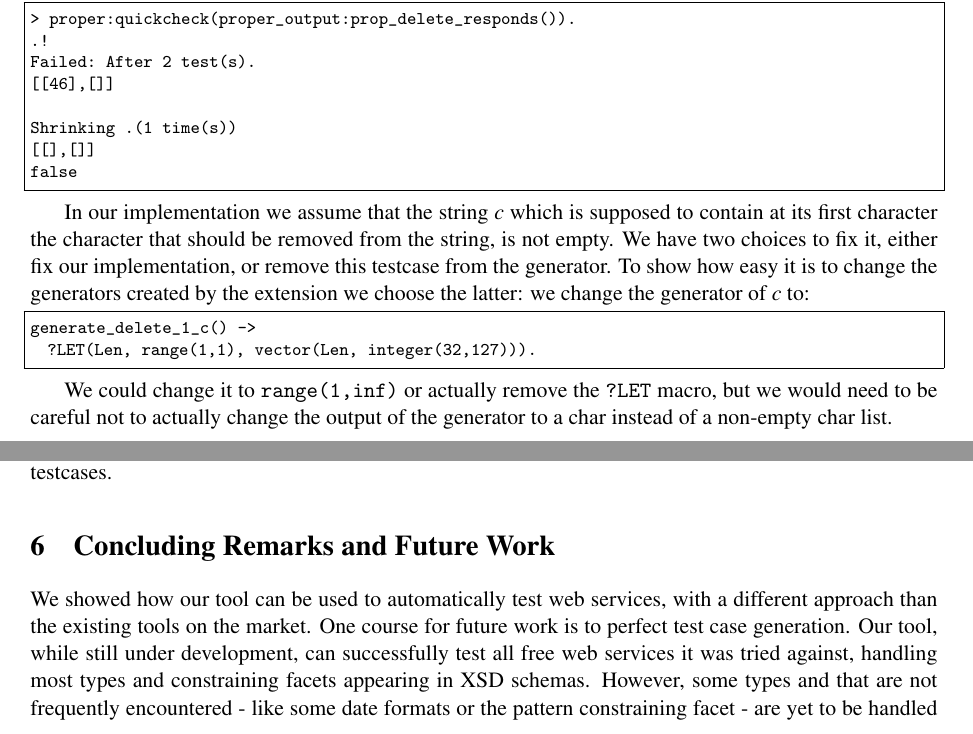
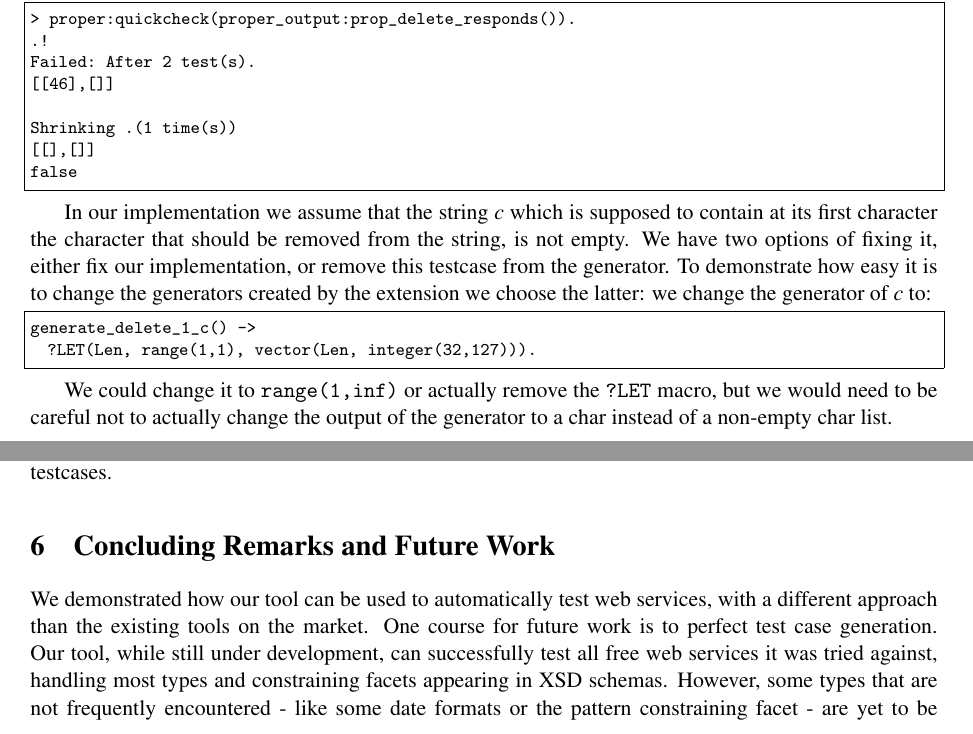
Before and after one commit to lemonidas/PropEr-Web-Service-Testing, a LaTeX paper (wwv2012.tex): two parts of pages 10 and 11 of 12 before the commit and two parts of pages 10 and 11 of 13 after it, joined at a grey line, cut so that both start at the same text. Compiled offline with pdfLaTeX; a LaTeX package or settings file that is missing is left out.

Commit message:
Fixed more typos

```diff
--- a/wwv2012.tex
+++ b/wwv2012.tex
@@ -651,9 +651,9 @@ false
 
 In our implementation we assume that the string $c$ which is supposed
 to contain at its first character the character that should be removed
-from the string, is not empty. We have two choices to fix it, either
+from the string, is not empty. We have two options of fixing it, either
 fix our implementation, or remove this testcase from the generator. To
-show how easy it is to change the generators created by the extension
+demonstrate how easy it is to change the generators created by the extension
 we choose the latter: we change the generator of $c$ to:
 \begin{lstlisting}
 generate_delete_1_c() ->
@@ -727,12 +727,12 @@ complex testcases.
 
 \section{Concluding Remarks and Future Work}
 
-We showed how our tool can be used to automatically test web services, with a
+We demonstrated how our tool can be used to automatically test web services, with a
 different approach than the existing tools on the market.
 One course for future work is to perfect test case generation. Our tool,
 while still under development, can successfully test all free web
 services it was tried against, handling most types and constraining
-facets appearing in XSD schemas. However, some types and that are not
+facets appearing in XSD schemas. However, some types that are not
 frequently encountered - like some date formats or the pattern
 constraining facet - are yet to be handled by our tool and need to be addressed.
 Our main goal now, however, is to handle property-based testing of web services
```
Also changed, not shown: wwv2012.tex (8 more changed lines).
